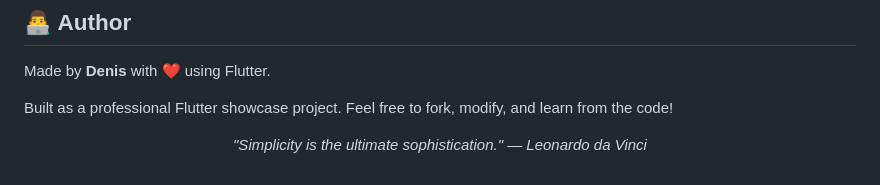
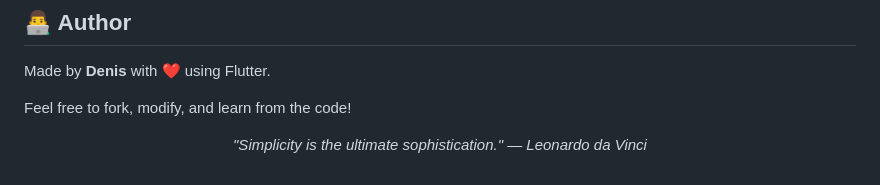
Before and after one commit to Denis-7242/notely, a Markdown page: README.md, the part around the change. Rendered like a GitHub page.

Commit message:
style: Remove redundant phrase from project description in README

```diff
--- a/README.md
+++ b/README.md
@@ -123,7 +123,7 @@ The journey doesn't end here. I'm planning the following enhancements to take No
 
 Made by **Denis** with ❤️ using Flutter.
 
-Built as a professional Flutter showcase project. Feel free to fork, modify, and learn from the code!
+Feel free to fork, modify, and learn from the code!
 
 <p align="center">
   <i>"Simplicity is the ultimate sophistication." — Leonardo da Vinci</i>
```
